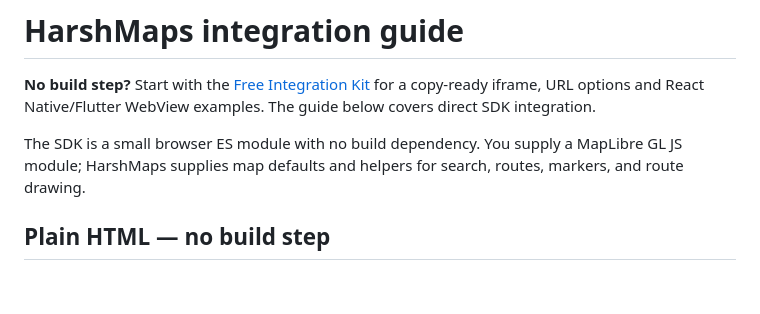
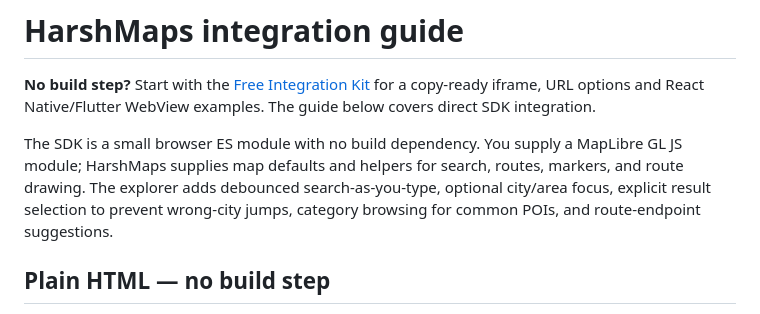
Before and after one commit to harshyadavv2456/HarshMaps, a Markdown page: docs/INTEGRATION.md, the part around the change. Rendered like a GitHub page; blank space fills up the shorter version.

Commit message:
Document search improvements and location disambiguation

```diff
--- a/docs/INTEGRATION.md
+++ b/docs/INTEGRATION.md
@@ -2,7 +2,7 @@
 
 **No build step?** Start with the [Free Integration Kit](./FREE_INTEGRATION.md) for a copy-ready iframe, URL options and React Native/Flutter WebView examples. The guide below covers direct SDK integration.
 
-The SDK is a small browser ES module with no build dependency. You supply a MapLibre GL JS module; HarshMaps supplies map defaults and helpers for search, routes, markers, and route drawing.
+The SDK is a small browser ES module with no build dependency. You supply a MapLibre GL JS module; HarshMaps supplies map defaults and helpers for search, routes, markers, and route drawing. The explorer adds debounced search-as-you-type, optional city/area focus, explicit result selection to prevent wrong-city jumps, category browsing for common POIs, and route-endpoint suggestions.
 
 ## Plain HTML — no build step
 
```
